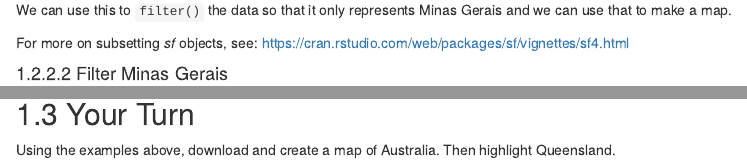
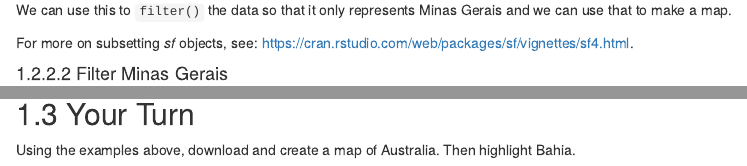
Before and after one commit to openplantpathology/mapping_with_ggplot2, an R Markdown document (02-country_state_maps.Rmd): the page in a window 1100 px wide, from 1940 px down, and a second part further down, joined at a grey line. Rendered offline with R 4.5, knitr and Pandoc, with nearby package versions; drawn as R Markdown's standard HTML page in place of the format the file asks for; some code elsewhere in the file could not run offline.

Commit message:
Fix state in exercise to select Brazilian state

```diff
--- a/02-country_state_maps.Rmd
+++ b/02-country_state_maps.Rmd
@@ -86,7 +86,7 @@ We see that a column named "name_pt" exists, with the Portuguese name spelling f
 
 We can use this to `filter()` the data so that it only represents Minas Gerais and we can use that to make a map.
 
-For more on subsetting _sf_ objects, see: <https://cran.rstudio.com/web/packages/sf/vignettes/sf4.html>
+For more on subsetting _sf_ objects, see: <https://cran.rstudio.com/web/packages/sf/vignettes/sf4.html>.
 
 #### Filter Minas Gerais
 
@@ -132,4 +132,5 @@ ggplot(data = br_sf) +
 
 ## Your Turn {.exercise}
 
-Using the examples above, download and create a map of Australia. Then highlight Queensland.
+Using the examples above, download and create a map of Australia.
+Then highlight Bahia.
```
